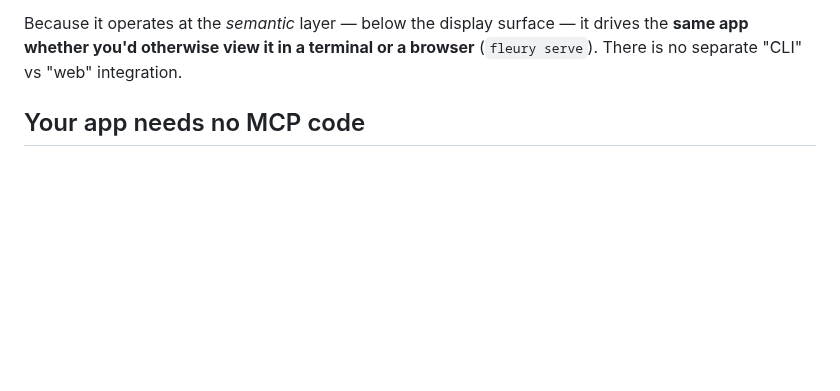
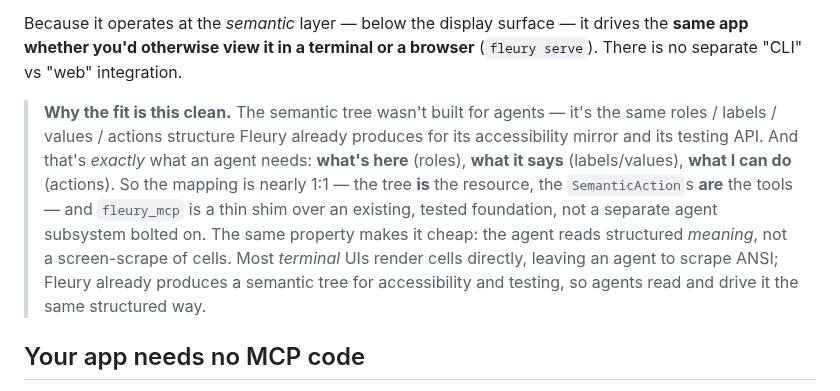
Before and after one commit to danReynolds/fleury, a Markdown page: packages/fleury_mcp/README.md, the part around the change. GitHub-like rendering; blank space fills up the shorter version.

Commit message:
docs(fleury_mcp): call out that the semantic tree is what makes MCP a clean fit
Adds a "Why the fit is this clean" callout to the README's How-it-works: the
semantic tree wasn't built for agents — it's the same roles/labels/values/actions
Fleury already produces for accessibility + testing, which is exactly what an
agent needs. So the mapping is ~1:1 (the tree IS the resource, the
SemanticActions ARE the tools), fleury_mcp is a thin shim over a tested
foundation rather than a bolted-on agent subsystem, and it reads structured
meaning instead of scraping cells. Mirrors the framing already in the published
docs/agents-and-semantics.md ("the graph is the resource… one tree, three
payoffs").

Co-Authored-By: Claude Opus 4.8 (1M context) <noreply@anthropic.com>

```diff
--- a/packages/fleury_mcp/README.md
+++ b/packages/fleury_mcp/README.md
@@ -38,6 +38,18 @@ The connection reuses the wire `fleury serve` already speaks:
 Because it operates at the *semantic* layer — below the display surface — it
 drives the **same app whether you'd otherwise view it in a terminal or a
 browser** (`fleury serve`). There is no separate "CLI" vs "web" integration.
+
+> **Why the fit is this clean.** The semantic tree wasn't built for agents — it's
+> the same roles / labels / values / actions structure Fleury already produces
+> for its accessibility mirror and its testing API. And that's *exactly* what an
+> agent needs: **what's here** (roles), **what it says** (labels/values), **what
+> I can do** (actions). So the mapping is nearly 1:1 — the tree **is** the
+> resource, the `SemanticAction`s **are** the tools — and `fleury_mcp` is a thin
+> shim over an existing, tested foundation, not a separate agent subsystem bolted
+> on. The same property makes it cheap: the agent reads structured *meaning*, not
+> a screen-scrape of cells. Most *terminal* UIs render cells directly, leaving an
+> agent to scrape ANSI; Fleury already produces a semantic tree for accessibility
+> and testing, so agents read and drive it the same structured way.
 
 ## Your app needs no MCP code
 
```
